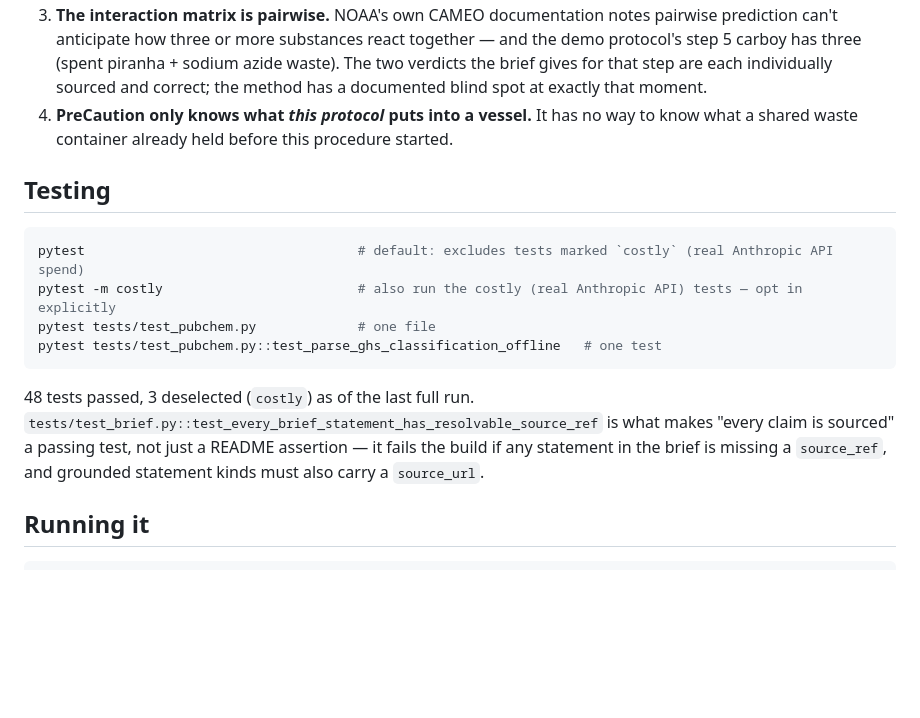
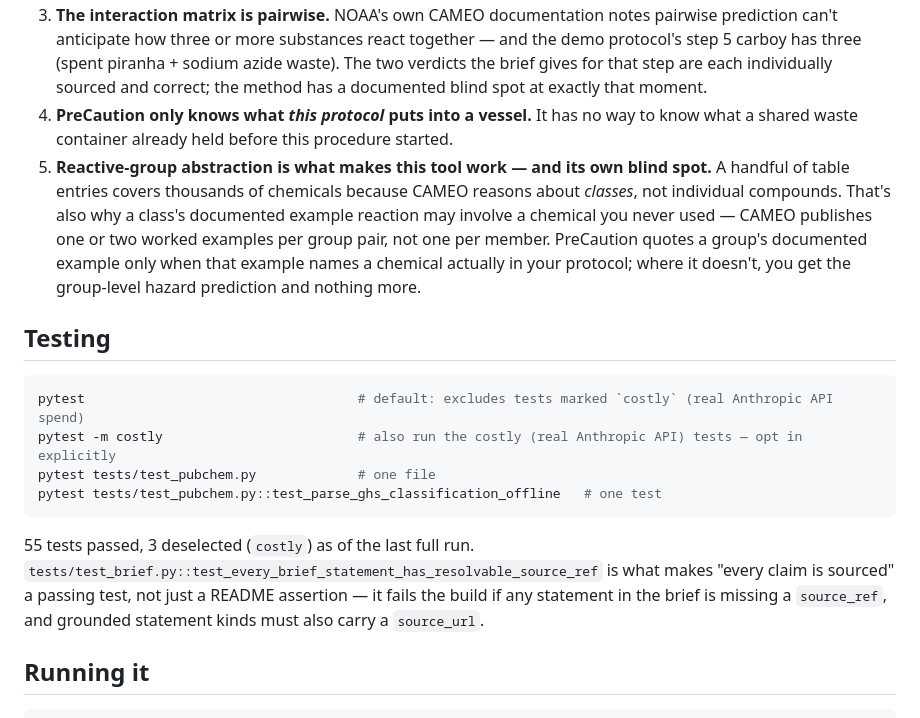
Before and after one commit to theyuvrajgupta/PreCaution, a Markdown page: README.md, the part around the change. Drawn GitHub-style; blank space fills up the shorter version.

Commit message:
Document reactive-group abstraction as a fifth limitation
The category/example split just landed (previous commits) is fixing
a property of the method, not just a bug: a handful of table entries
covers thousands of chemicals because CAMEO reasons about classes,
which is also why a class's documented example can involve a
chemical never used in your protocol. State that plainly next to the
other four limitations instead of leaving it implicit in the code.
Also correct the stale test count (48 -> 55).

````diff
--- a/README.md
+++ b/README.md
@@ -48,6 +48,7 @@ more honest choice than pretending the data fits perfectly.
 2. **Glove material can't be grounded per compound.** PubChem's PPE guidance is general; OSHA warns published glove breakthrough-time data can understate real breakthrough. The brief discloses this limit rather than guessing a specific glove material.
 3. **The interaction matrix is pairwise.** NOAA's own CAMEO documentation notes pairwise prediction can't anticipate how three or more substances react together — and the demo protocol's step 5 carboy has three (spent piranha + sodium azide waste). The two verdicts the brief gives for that step are each individually sourced and correct; the method has a documented blind spot at exactly that moment.
 4. **PreCaution only knows what *this protocol* puts into a vessel.** It has no way to know what a shared waste container already held before this procedure started.
+5. **Reactive-group abstraction is what makes this tool work — and its own blind spot.** A handful of table entries covers thousands of chemicals because CAMEO reasons about *classes*, not individual compounds. That's also why a class's documented example reaction may involve a chemical you never used — CAMEO publishes one or two worked examples per group pair, not one per member. PreCaution quotes a group's documented example only when that example names a chemical actually in your protocol; where it doesn't, you get the group-level hazard prediction and nothing more.
 
 ## Testing
 
@@ -58,7 +59,7 @@ pytest tests/test_pubchem.py             # one file
 pytest tests/test_pubchem.py::test_parse_ghs_classification_offline   # one test
 ```
 
-48 tests passed, 3 deselected (`costly`) as of the last full run. `tests/test_brief.py::test_every_brief_statement_has_resolvable_source_ref` is what makes "every claim is sourced" a passing test, not just a README assertion — it fails the build if any statement in the brief is missing a `source_ref`, and grounded statement kinds must also carry a `source_url`.
+55 tests passed, 3 deselected (`costly`) as of the last full run. `tests/test_brief.py::test_every_brief_statement_has_resolvable_source_ref` is what makes "every claim is sourced" a passing test, not just a README assertion — it fails the build if any statement in the brief is missing a `source_ref`, and grounded statement kinds must also carry a `source_url`.
 
 ## Running it
 
````
